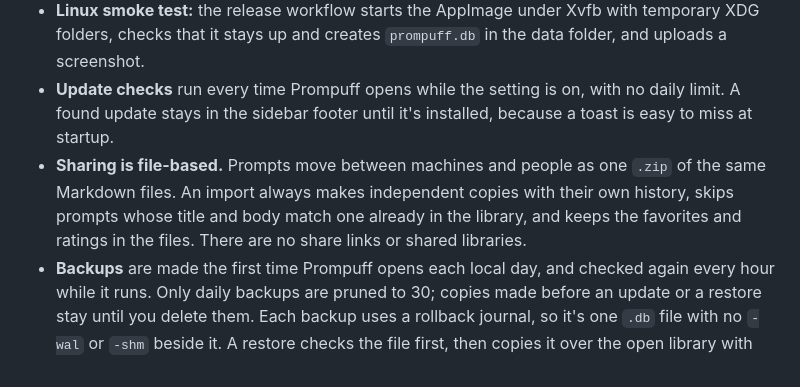
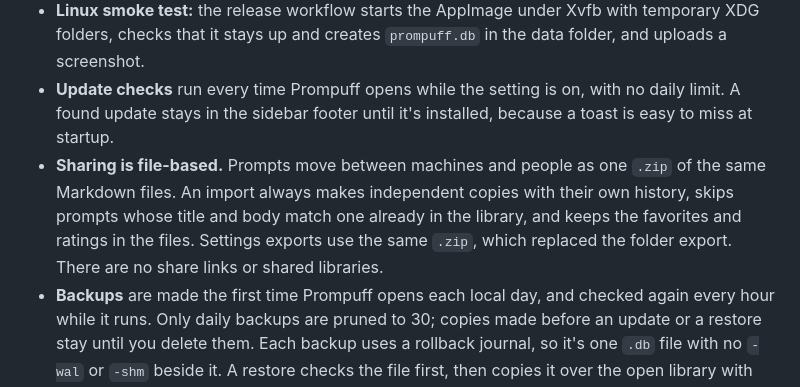
Before and after one commit to hazeliscoding/prompuff, a Markdown page: ROADMAP.md, the part around one of its changes. GitHub-like rendering.

```diff
--- a/ROADMAP.md
+++ b/ROADMAP.md
@@ -35,7 +35,7 @@ Prompuff is a local-first desktop prompt vault (C#, .NET 10, Avalonia 12) for Wi
 - **UI tests** drive the real main window with Avalonia Headless and Skia against a temporary data folder, on both CI runners. `PROMPUFF_SCREENSHOTS` saves a PNG of each state, and `PROMPUFF_DATA_DIR` keeps any run away from the real library.
 - **Linux smoke test:** the release workflow starts the AppImage under Xvfb with temporary XDG folders, checks that it stays up and creates `prompuff.db` in the data folder, and uploads a screenshot.
 - **Update checks** run every time Prompuff opens while the setting is on, with no daily limit. A found update stays in the sidebar footer until it's installed, because a toast is easy to miss at startup.
-- **Sharing is file-based.** Prompts move between machines and people as one `.zip` of the same Markdown files. An import always makes independent copies with their own history, skips prompts whose title and body match one already in the library, and keeps the favorites and ratings in the files. There are no share links or shared libraries.
+- **Sharing is file-based.** Prompts move between machines and people as one `.zip` of the same Markdown files. An import always makes independent copies with their own history, skips prompts whose title and body match one already in the library, and keeps the favorites and ratings in the files. Settings exports use the same `.zip`, which replaced the folder export. There are no share links or shared libraries.
 - **Backups** are made the first time Prompuff opens each local day, and checked again every hour while it runs. Only daily backups are pruned to 30; copies made before an update or a restore stay until you delete them. Each backup uses a rollback journal, so it's one `.db` file with no `-wal` or `-shm` beside it. A restore checks the file first, then copies it over the open library with SQLite's backup API and migrates it if it's older.
 - **Recently deleted** is a `DeletedAt` time on the prompt. Deleting and restoring are metadata changes: no version, and `UpdatedAt` stays put. The sidebar shows Recently deleted only while it holds prompts. A deleted prompt can't be opened until it's restored, and prompts deleted more than 30 days ago are removed for good when Prompuff opens.
 - **Search uses FTS5** with the `unicode61 remove_diacritics 2` tokenizer, so matching ignores case and accents. Each word is a quoted prefix phrase, and `bm25` ranks results with weights favoring the title, then tags, then description. Infix matches ("gular" finding "Angular") are gone, which is the trade for ranking and accents. The index is keyed by `PromptId`, not rowid, and triggers keep it current. Words with no letters or digits still match literally with `LIKE`.
```
Also changed, not shown: other parts of ROADMAP.md (+2 -2 lines), README.md (+4 -3 lines).
